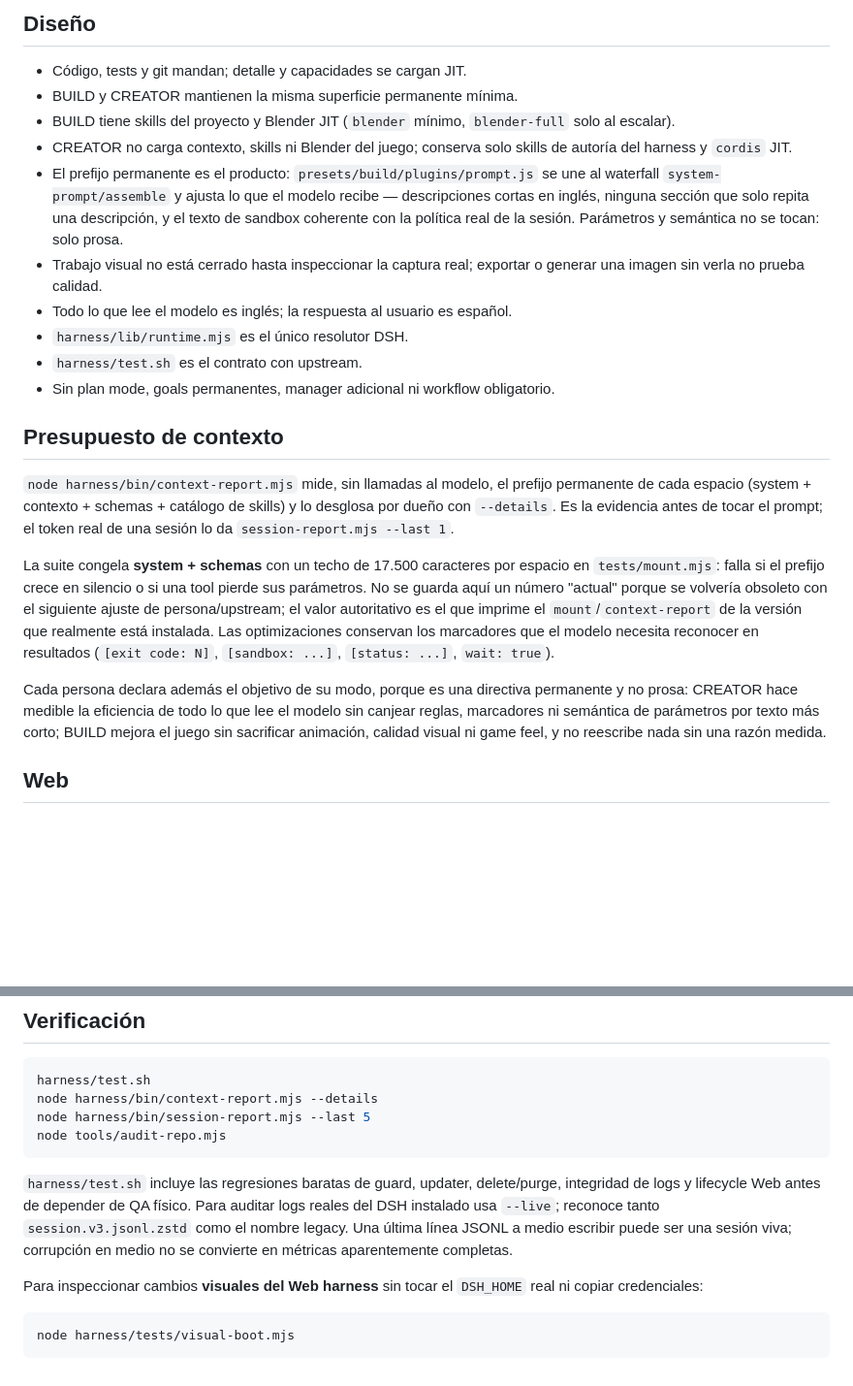
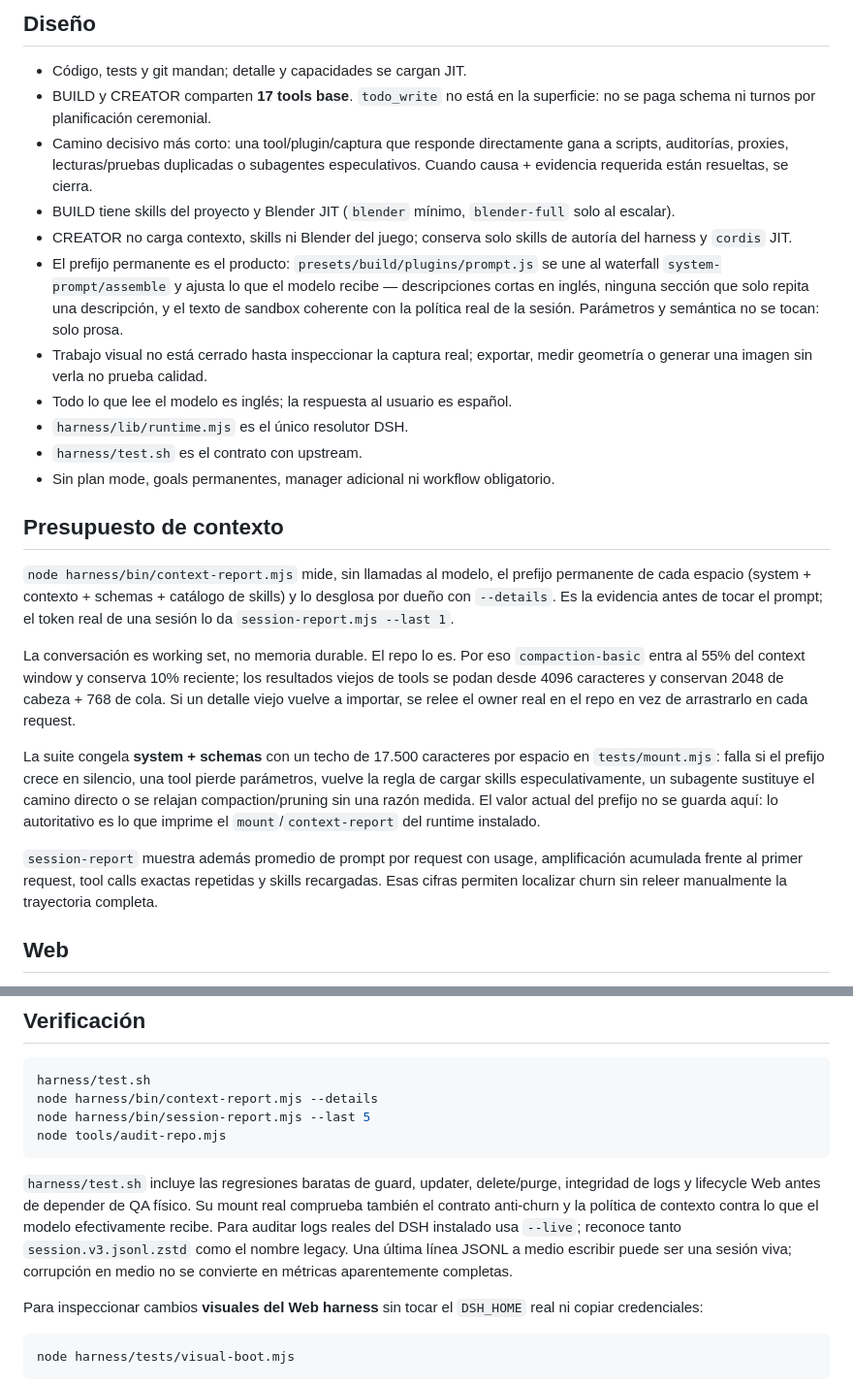
Before and after one commit to AlexisOsorio256/block-fire, a Markdown page: harness/README.md, 2 parts joined by grey strips. Shown at 97% size. Drawn GitHub-style; blank space fills up the shorter version.

Commit message:
Document bounded-context shortest-path operation

````diff
--- a/harness/README.md
+++ b/harness/README.md
@@ -16,7 +16,11 @@ a sesiones nuevas.
 ## Diseño
 
 - Código, tests y git mandan; detalle y capacidades se cargan JIT.
-- BUILD y CREATOR mantienen la misma superficie permanente mínima.
+- BUILD y CREATOR comparten **17 tools base**. `todo_write` no está en la
+  superficie: no se paga schema ni turnos por planificación ceremonial.
+- Camino decisivo más corto: una tool/plugin/captura que responde directamente
+  gana a scripts, auditorías, proxies, lecturas/pruebas duplicadas o subagentes
+  especulativos. Cuando causa + evidencia requerida están resueltas, se cierra.
 - BUILD tiene skills del proyecto y Blender JIT (`blender` mínimo, `blender-full`
   solo al escalar).
 - CREATOR no carga contexto, skills ni Blender del juego; conserva solo skills
@@ -26,8 +30,8 @@ a sesiones nuevas.
   descripciones cortas en inglés, ninguna sección que solo repita una
   descripción, y el texto de sandbox coherente con la política real de la
   sesión. Parámetros y semántica no se tocan: solo prosa.
-- Trabajo visual no está cerrado hasta inspeccionar la captura real; exportar o
-  generar una imagen sin verla no prueba calidad.
+- Trabajo visual no está cerrado hasta inspeccionar la captura real; exportar,
+  medir geometría o generar una imagen sin verla no prueba calidad.
 - Todo lo que lee el modelo es inglés; la respuesta al usuario es español.
 - `harness/lib/runtime.mjs` es el único resolutor DSH.
 - `harness/test.sh` es el contrato con upstream.
@@ -40,20 +44,23 @@ permanente de cada espacio (system + contexto + schemas + catálogo de skills) y
 lo desglosa por dueño con `--details`. Es la evidencia antes de tocar el prompt;
 el token real de una sesión lo da `session-report.mjs --last 1`.
 
+La conversación es working set, no memoria durable. El repo lo es. Por eso
+`compaction-basic` entra al 55% del context window y conserva 10% reciente; los
+resultados viejos de tools se podan desde 4096 caracteres y conservan 2048 de
+cabeza + 768 de cola. Si un detalle viejo vuelve a importar, se relee el owner
+real en el repo en vez de arrastrarlo en cada request.
+
 La suite congela **system + schemas** con un techo de 17.500 caracteres por
-espacio en `tests/mount.mjs`: falla si el prefijo crece en silencio o si una tool
-pierde sus parámetros. No se guarda aquí un número "actual" porque se volvería
-obsoleto con el siguiente ajuste de persona/upstream; el valor autoritativo es
-el que imprime el `mount`/`context-report` de la versión que realmente está
-instalada. Las optimizaciones conservan los marcadores que el modelo necesita
-reconocer en resultados (`[exit code: N]`, `[sandbox: ...]`, `[status: ...]`,
-`wait: true`).
+espacio en `tests/mount.mjs`: falla si el prefijo crece en silencio, una tool
+pierde parámetros, vuelve la regla de cargar skills especulativamente, un
+subagente sustituye el camino directo o se relajan compaction/pruning sin una
+razón medida. El valor actual del prefijo no se guarda aquí: lo autoritativo es
+lo que imprime el `mount`/`context-report` del runtime instalado.
 
-Cada persona declara además el objetivo de su modo, porque es una directiva
-permanente y no prosa: CREATOR hace medible la eficiencia de todo lo que lee el
-modelo sin canjear reglas, marcadores ni semántica de parámetros por texto más
-corto; BUILD mejora el juego sin sacrificar animación, calidad visual ni game
-feel, y no reescribe nada sin una razón medida.
+`session-report` muestra además promedio de prompt por request con usage,
+amplificación acumulada frente al primer request, tool calls exactas repetidas y
+skills recargadas. Esas cifras permiten localizar churn sin releer manualmente la
+trayectoria completa.
 
 ## Web
 
@@ -100,11 +107,12 @@ node tools/audit-repo.mjs
 ```
 
 `harness/test.sh` incluye las regresiones baratas de guard, updater, delete/purge,
-integridad de logs y lifecycle Web antes de depender de QA físico. Para auditar
-logs reales del DSH instalado usa `--live`; reconoce tanto
-`session.v3.jsonl.zstd` como el nombre legacy. Una última línea JSONL a medio
-escribir puede ser una sesión viva; corrupción en medio no se convierte en
-métricas aparentemente completas.
+integridad de logs y lifecycle Web antes de depender de QA físico. Su mount real
+comprueba también el contrato anti-churn y la política de contexto contra lo que
+el modelo efectivamente recibe. Para auditar logs reales del DSH instalado usa
+`--live`; reconoce tanto `session.v3.jsonl.zstd` como el nombre legacy. Una última
+línea JSONL a medio escribir puede ser una sesión viva; corrupción en medio no se
+convierte en métricas aparentemente completas.
 
 Para inspeccionar cambios **visuales del Web harness** sin tocar el `DSH_HOME`
 real ni copiar credenciales:
````
